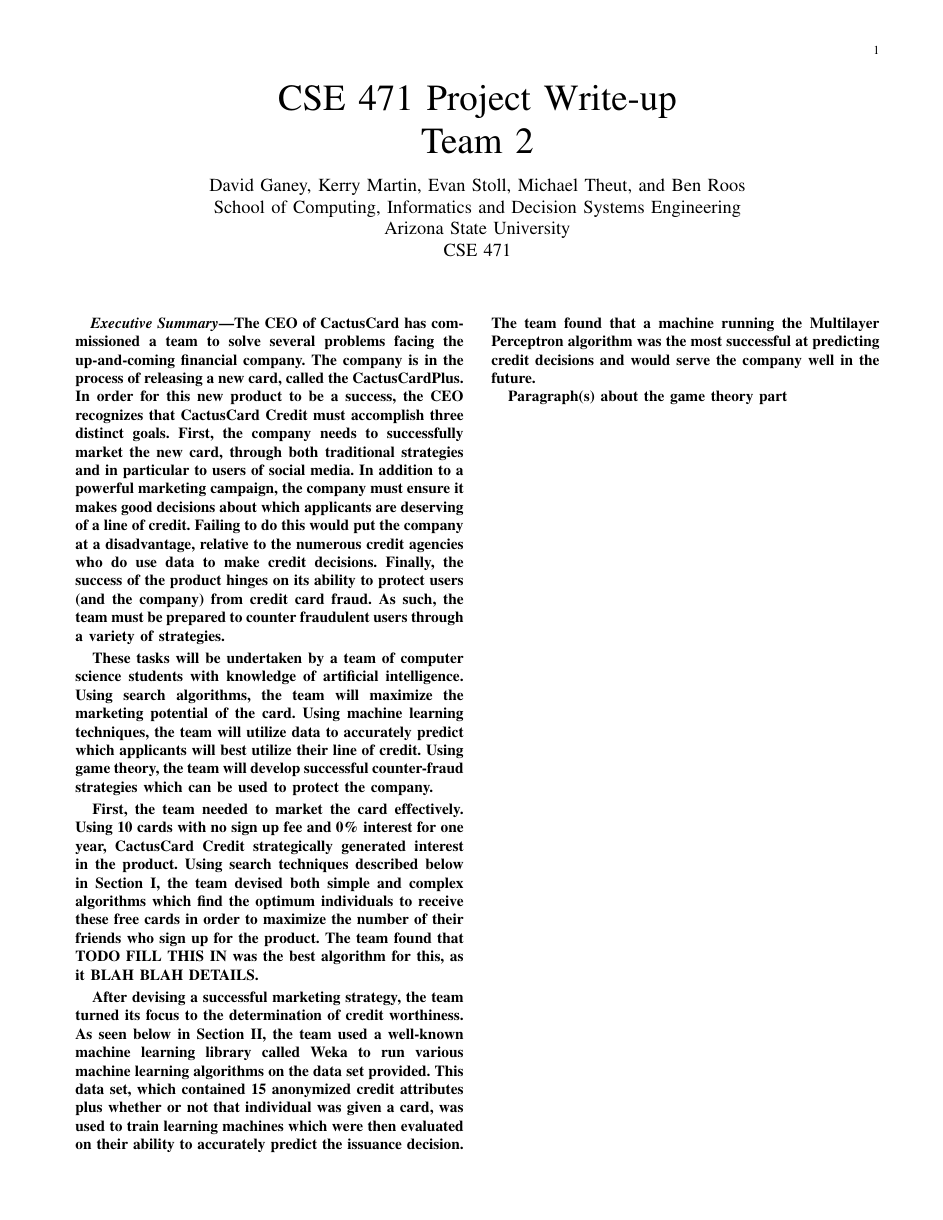
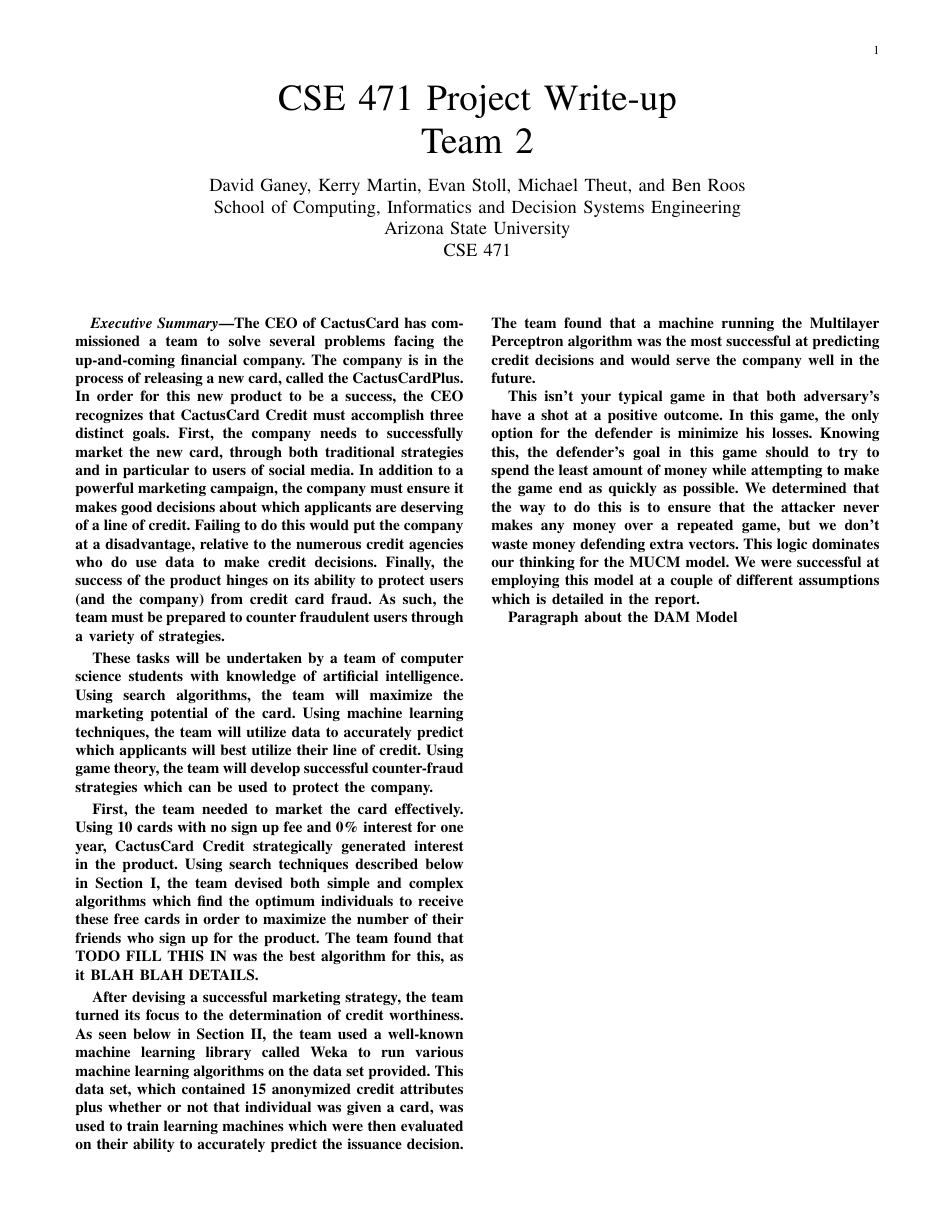
Before and after one commit to dhganey/471-project, a LaTeX paper (Writeup.tex): page 1 of 6. Compiled offline with pdfLaTeX; an older LaTeX class or package is replaced by its successor.

Commit message:
Update Writeup.tex

```diff
--- a/Writeup.tex
+++ b/Writeup.tex
@@ -37,8 +37,9 @@
 \par
 After devising a successful marketing strategy, the team turned its focus to the determination of credit worthiness. As seen below in Section \ref{part2}, the team used a well-known machine learning library called Weka to run various machine learning algorithms on the data set provided. This data set, which contained 15 anonymized credit attributes plus whether or not that individual was given a card, was used to train learning machines which were then evaluated on their ability to accurately predict the issuance decision. The team found that a machine running the Multilayer Perceptron algorithm was the most successful at predicting credit decisions and would serve the company well in the future.
 \par
-Paragraph(s) about the game theory part
-\end{abstract}
+This isn’t your typical game in that both adversary’s have a shot at a positive outcome. In this game, the only option for the defender is minimize his losses. Knowing this, the defender’s goal in this game should to try to spend the least amount of money while attempting to make the game end as quickly as possible. We determined that the way to do this is to ensure that the attacker never makes any money over a repeated game, but we don’t waste money defending extra vectors. This logic dominates our thinking for the MUCM model. We were successful at employing this model at a couple of different assumptions which is detailed in the report.
+\par
+Paragraph about the DAM Model\end{abstract}
 \newpage
 
 \IEEEpeerreviewmaketitle
```
